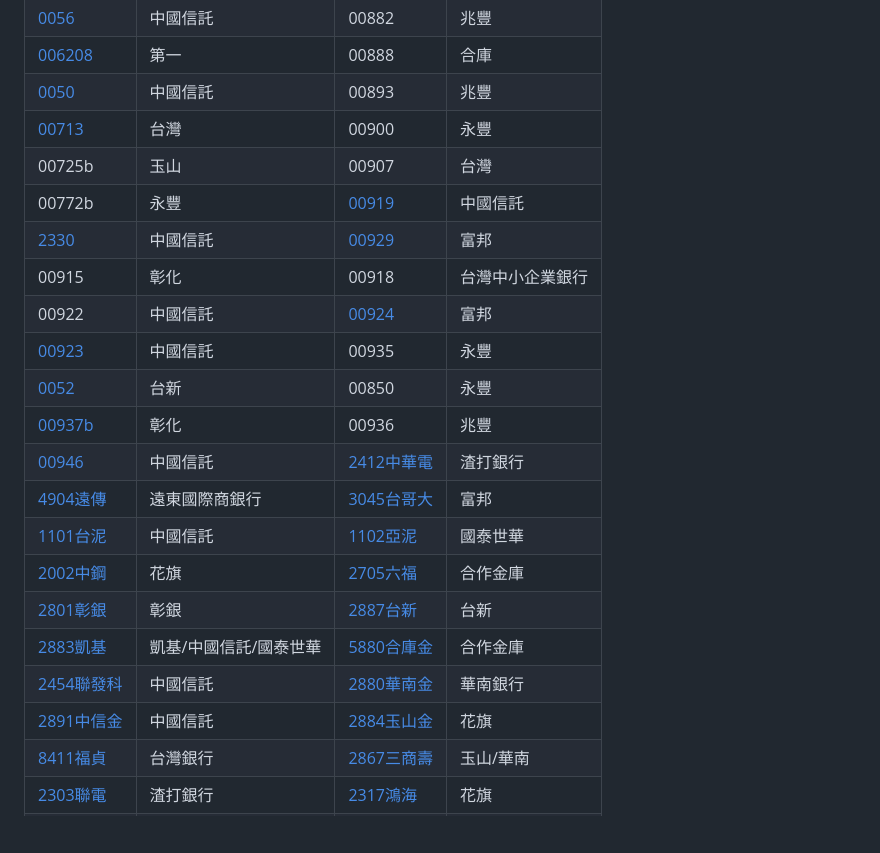
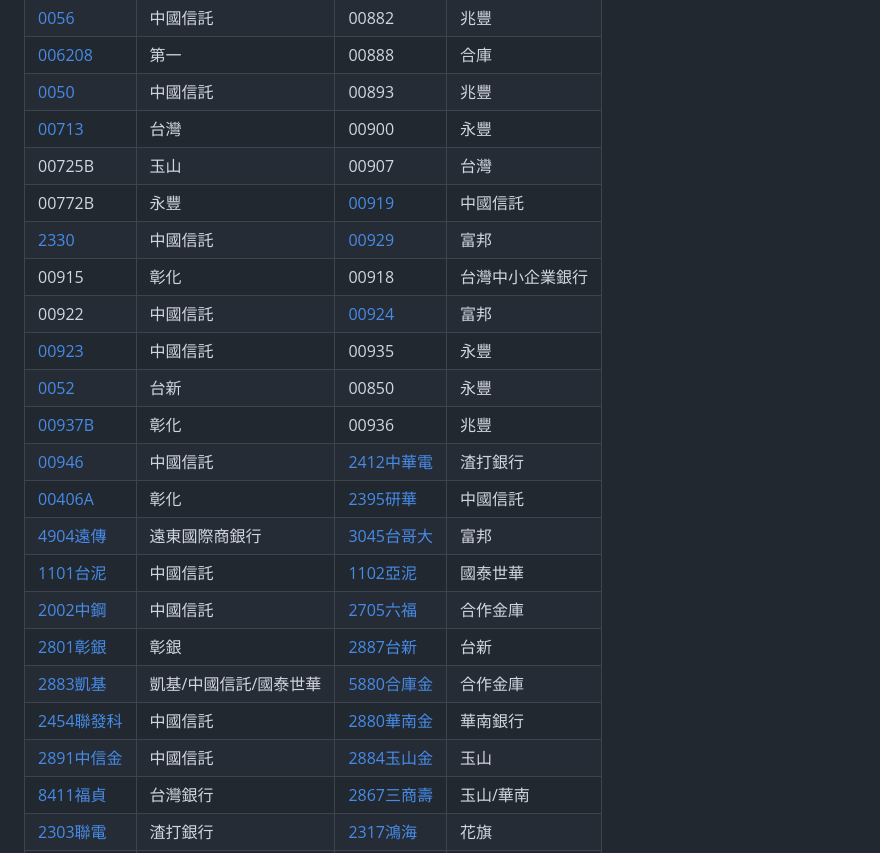
Before and after one commit to oouyang/rate, a Markdown page: README.md, the part around the change. GitHub-like rendering; blank space fills up the shorter version.

```diff
--- a/README.md
+++ b/README.md
@@ -10,22 +10,23 @@
 | [006208](https://etrade.fsit.com.tw/Event/ETFdividend/index.aspx)  | 第一 |00888  | 合庫 |
 | [0050](https://www.yuantafunds.com/etf-div-account)   | 中國信託 |00893  | 兆豐 |
 | [00713](https://www.yuantafunds.com/etf-div-account)   | 台灣 |00900  | 永豐 |
-| 00725b  | 玉山 |00907  | 台灣 |
-| 00772b  | 永豐 |[00919](https://www.capitalfund.com.tw/etfdividend)  | 中國信託 |
+| 00725B  | 玉山 |00907  | 台灣 |
+| 00772B  | 永豐 |[00919](https://www.capitalfund.com.tw/etfdividend)  | 中國信託 |
 | [2330](https://ecorp.chinatrust.com.tw/cts/pdf/stock_c_u.pdf)  | 中國信託 |[00929](https://www.fhtrust.com.tw/ETF_custService/)  | 富邦 |
 | 00915  | 彰化 |00918  | 台灣中小企業銀行 |
 | 00922  | 中國信託 |[00924](https://www.fhtrust.com.tw/ETF_custService/)  | 富邦 |
 | [00923](https://www.capitalfund.com.tw/etfdividend)  | 中國信託 |00935  | 永豐 |
 | [0052](https://etrade.fsit.com.tw/Event/ETFdividend/index.aspx)  | 台新 | 00850 | 永豐 |
-| [00937b](https://www.capitalfund.com.tw/etfdividend) | 彰化 | 00936 |  兆豐 |
+| [00937B](https://www.capitalfund.com.tw/etfdividend) | 彰化 | 00936 |  兆豐 |
 | [00946](https://www.capitalfund.com.tw/etfdividend) |中國信託 |[2412中華電]()|渣打銀行|
+| [00406A](https://www.capitalfund.com.tw/etfdividend) |彰化 |[2395研華]()|中國信託|
 | [4904遠傳]() |遠東國際商銀行 |[3045台哥大](https://www.fhtrust.com.tw/ETF_custService/)|富邦|
 | [1101台泥]() |中國信託 |[1102亞泥]()|國泰世華|
-| [2002中鋼]() |花旗 |[2705六福]()|合作金庫|
+| [2002中鋼]() |中國信託 |[2705六福]()|合作金庫|
 | [2801彰銀]() |彰銀 |[2887台新]()|台新|
 | [2883凱基]() |凱基/中國信託/國泰世華 |[5880合庫金]()|合作金庫|
 | [2454聯發科]() |中國信託 |[2880華南金]()|華南銀行|
-| [2891中信金]() |中國信託 |[2884玉山金]()|花旗|
+| [2891中信金]() |中國信託 |[2884玉山金]()|玉山|
 | [8411福貞]() |台灣銀行 |[2867三商壽]()|玉山/華南|
 | [2303聯電]() |渣打銀行 |[2317鴻海]()|花旗|
 | [2912統一超]() |台銀/華南 |[2886兆豐金]()|兆豐銀行|
```
